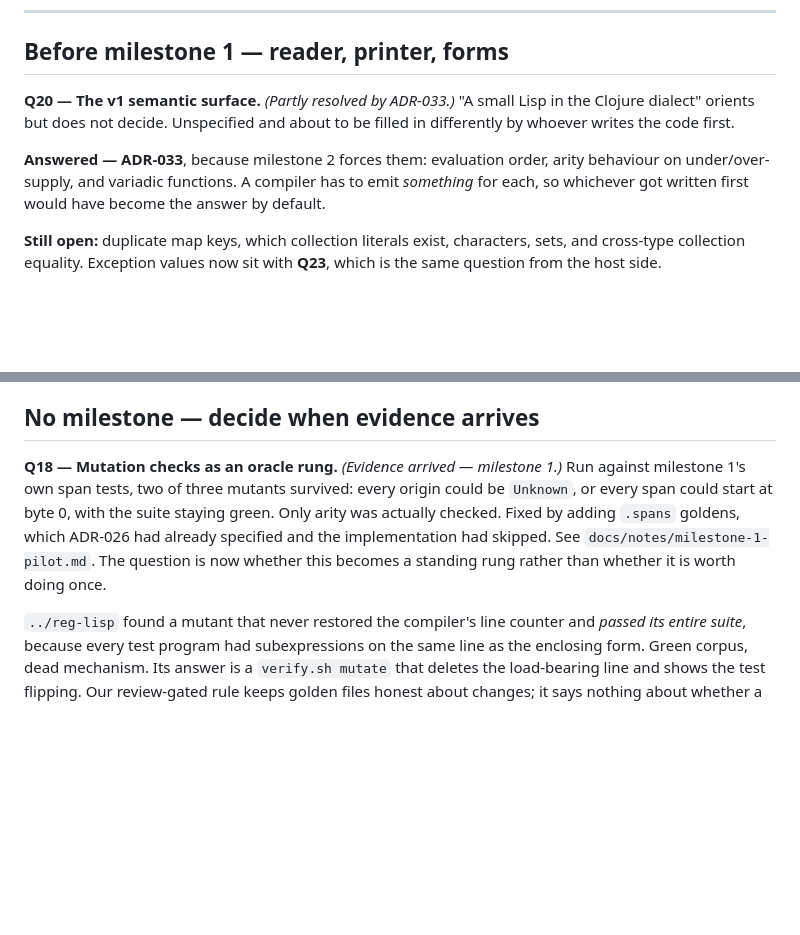
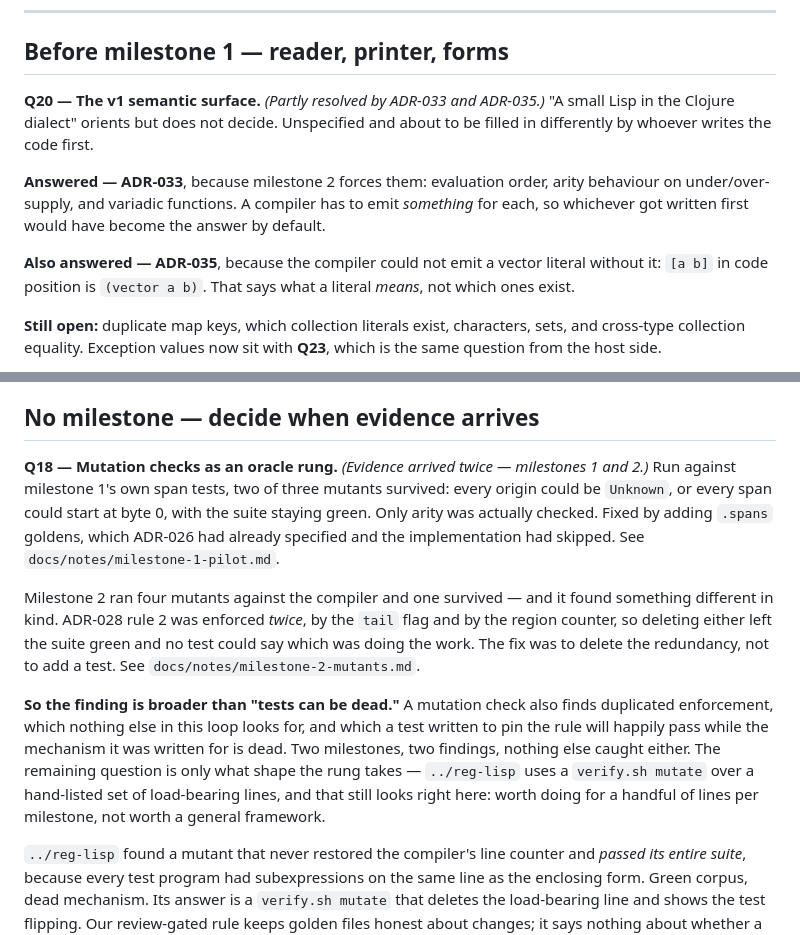
Before and after one commit to mparrett/apolisp, a Markdown page: docs/QUESTIONS.md, 2 parts joined by grey strips. GitHub-like rendering; blank space fills up the shorter version.

```diff
--- a/docs/QUESTIONS.md
+++ b/docs/QUESTIONS.md
@@ -15,7 +15,7 @@ Q17 (→ADR-027), Q21 (→ADR-030).*
 
 ## Before milestone 1 — reader, printer, forms
 
-**Q20 — The v1 semantic surface.** *(Partly resolved by ADR-033.)*
+**Q20 — The v1 semantic surface.** *(Partly resolved by ADR-033 and ADR-035.)*
 "A small Lisp in the Clojure dialect" orients but does not decide. Unspecified
 and about to be filled in differently by whoever writes the code first.
 
@@ -23,6 +23,10 @@ and about to be filled in differently by whoever writes the code first.
 behaviour on under/over-supply, and variadic functions. A compiler has to emit
 *something* for each, so whichever got written first would have become the
 answer by default.
+
+**Also answered — ADR-035**, because the compiler could not emit a vector
+literal without it: `[a b]` in code position is `(vector a b)`. That says what a
+literal *means*, not which ones exist.
 
 **Still open:** duplicate map keys, which collection literals exist, characters,
 sets, and cross-type collection equality. Exception values now sit with **Q23**,
@@ -149,13 +153,28 @@ order-dependent `.forms` snapshots — the failure mode ADR-008 exists to preven
 
 ## No milestone — decide when evidence arrives
 
-**Q18 — Mutation checks as an oracle rung.** *(Evidence arrived — milestone 1.)*
+**Q18 — Mutation checks as an oracle rung.** *(Evidence arrived twice —
+milestones 1 and 2.)*
 Run against milestone 1's own span tests, two of three mutants survived: every
 origin could be `Unknown`, or every span could start at byte 0, with the suite
 staying green. Only arity was actually checked. Fixed by adding `.spans`
 goldens, which ADR-026 had already specified and the implementation had skipped.
-See `docs/notes/milestone-1-pilot.md`. The question is now whether this becomes
-a standing rung rather than whether it is worth doing once.
+See `docs/notes/milestone-1-pilot.md`.
+
+Milestone 2 ran four mutants against the compiler and one survived — and it
+found something different in kind. ADR-028 rule 2 was enforced *twice*, by the
+`tail` flag and by the region counter, so deleting either left the suite green
+and no test could say which was doing the work. The fix was to delete the
+redundancy, not to add a test. See `docs/notes/milestone-2-mutants.md`.
+
+**So the finding is broader than "tests can be dead."** A mutation check also
+finds duplicated enforcement, which nothing else in this loop looks for, and
+which a test written to pin the rule will happily pass while the mechanism it
+was written for is dead. Two milestones, two findings, nothing else caught
+either. The remaining question is only what shape the rung takes — `../reg-lisp`
+uses a `verify.sh mutate` over a hand-listed set of load-bearing lines, and that
+still looks right here: worth doing for a handful of lines per milestone, not
+worth a general framework.
 
 `../reg-lisp` found a mutant that never restored the compiler's line counter and
 *passed its entire suite*, because every test program had subexpressions on the
```
Also changed, not shown: docs/BUILD.md (+2 -2 lines), docs/notes/milestone-2-mutants.md (added, +58 -0 lines).
